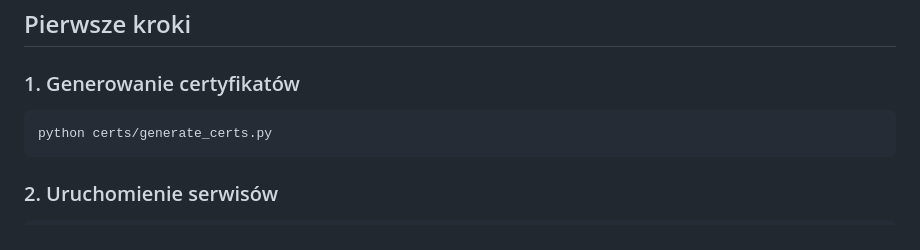
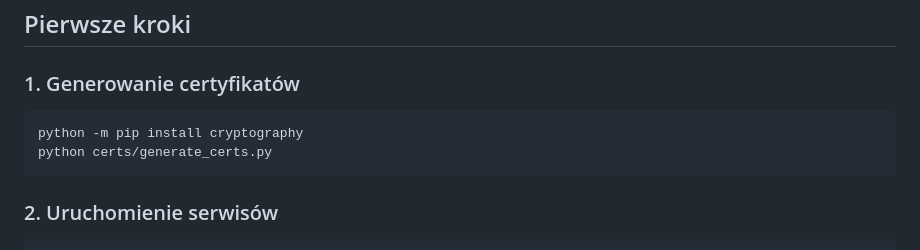
Before and after one commit to KacperPapiernik/eu-payments-units, a Markdown page: README.md, the part around the change. Drawn GitHub-style.

````diff
--- a/README.md
+++ b/README.md
@@ -270,6 +270,7 @@ audit_logger.log_transfer_settled(transfer_id, bank_bic, amount)
 ### 1. Generowanie certyfikatów
 
 ```bash
+python -m pip install cryptography
 python certs/generate_certs.py
 ```
 
````
